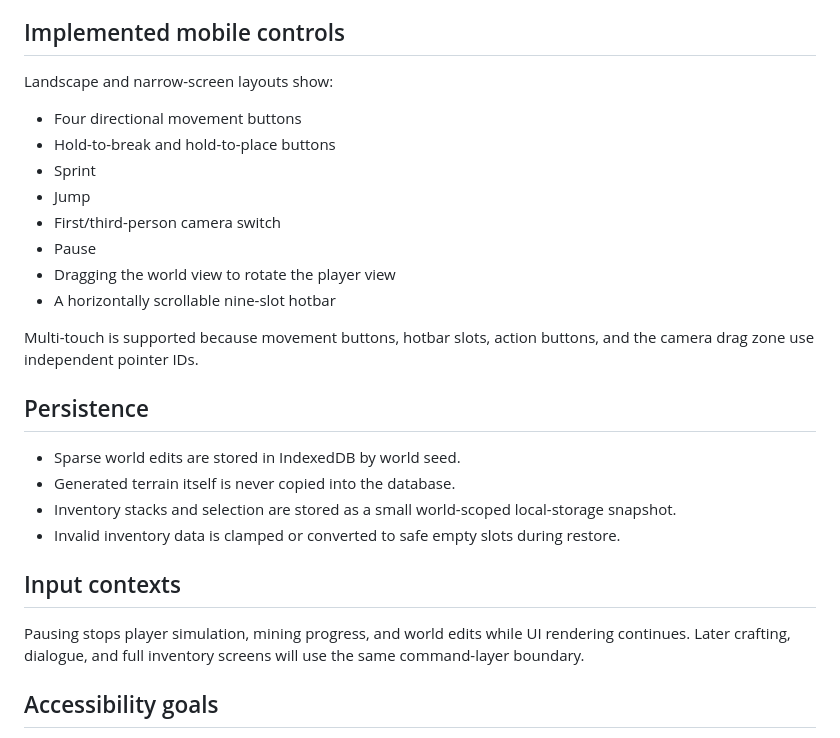
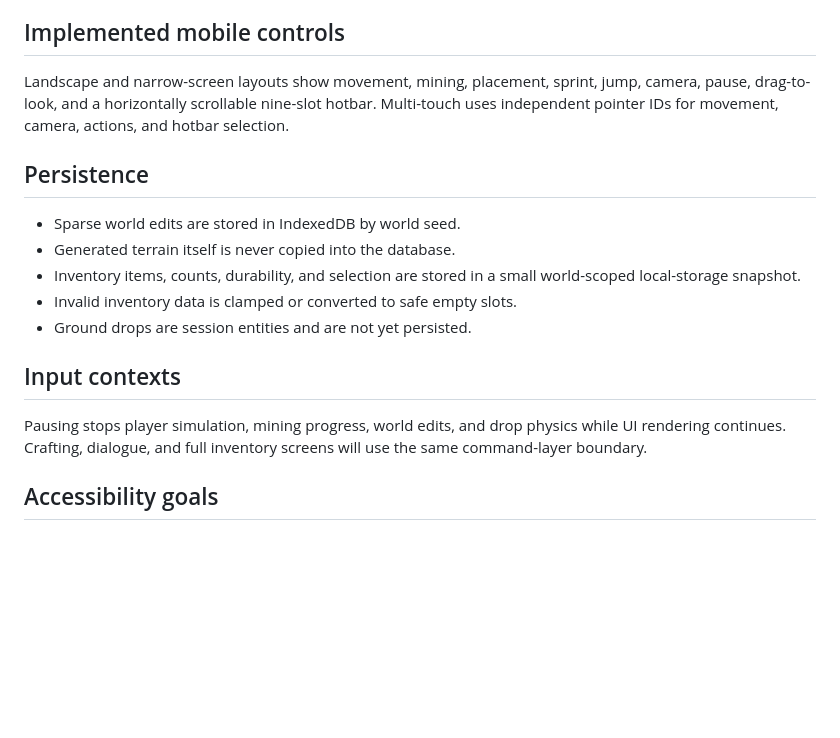
Before and after one commit to luckylca/LostinCubes, a Markdown page: docs/CONTROLS.md, the part around one of its changes. GitHub-like rendering; blank space fills up the shorter version.

```diff
--- a/docs/CONTROLS.md
+++ b/docs/CONTROLS.md
@@ -76,29 +84,19 @@ The bottom-center hotbar contains nine slots.
 
 ## Implemented mobile controls
 
-Landscape and narrow-screen layouts show:
-
-- Four directional movement buttons
-- Hold-to-break and hold-to-place buttons
-- Sprint
-- Jump
-- First/third-person camera switch
-- Pause
-- Dragging the world view to rotate the player view
-- A horizontally scrollable nine-slot hotbar
-
-Multi-touch is supported because movement buttons, hotbar slots, action buttons, and the camera drag zone use independent pointer IDs.
+Landscape and narrow-screen layouts show movement, mining, placement, sprint, jump, camera, pause, drag-to-look, and a horizontally scrollable nine-slot hotbar. Multi-touch uses independent pointer IDs for movement, camera, actions, and hotbar selection.
 
 ## Persistence
 
 - Sparse world edits are stored in IndexedDB by world seed.
 - Generated terrain itself is never copied into the database.
-- Inventory stacks and selection are stored as a small world-scoped local-storage snapshot.
-- Invalid inventory data is clamped or converted to safe empty slots during restore.
+- Inventory items, counts, durability, and selection are stored in a small world-scoped local-storage snapshot.
+- Invalid inventory data is clamped or converted to safe empty slots.
+- Ground drops are session entities and are not yet persisted.
 
 ## Input contexts
 
-Pausing stops player simulation, mining progress, and world edits while UI rendering continues. Later crafting, dialogue, and full inventory screens will use the same command-layer boundary.
+Pausing stops player simulation, mining progress, world edits, and drop physics while UI rendering continues. Crafting, dialogue, and full inventory screens will use the same command-layer boundary.
 
 ## Accessibility goals
 
```
Also changed, not shown: other parts of docs/CONTROLS.md (+47 -39 lines).
